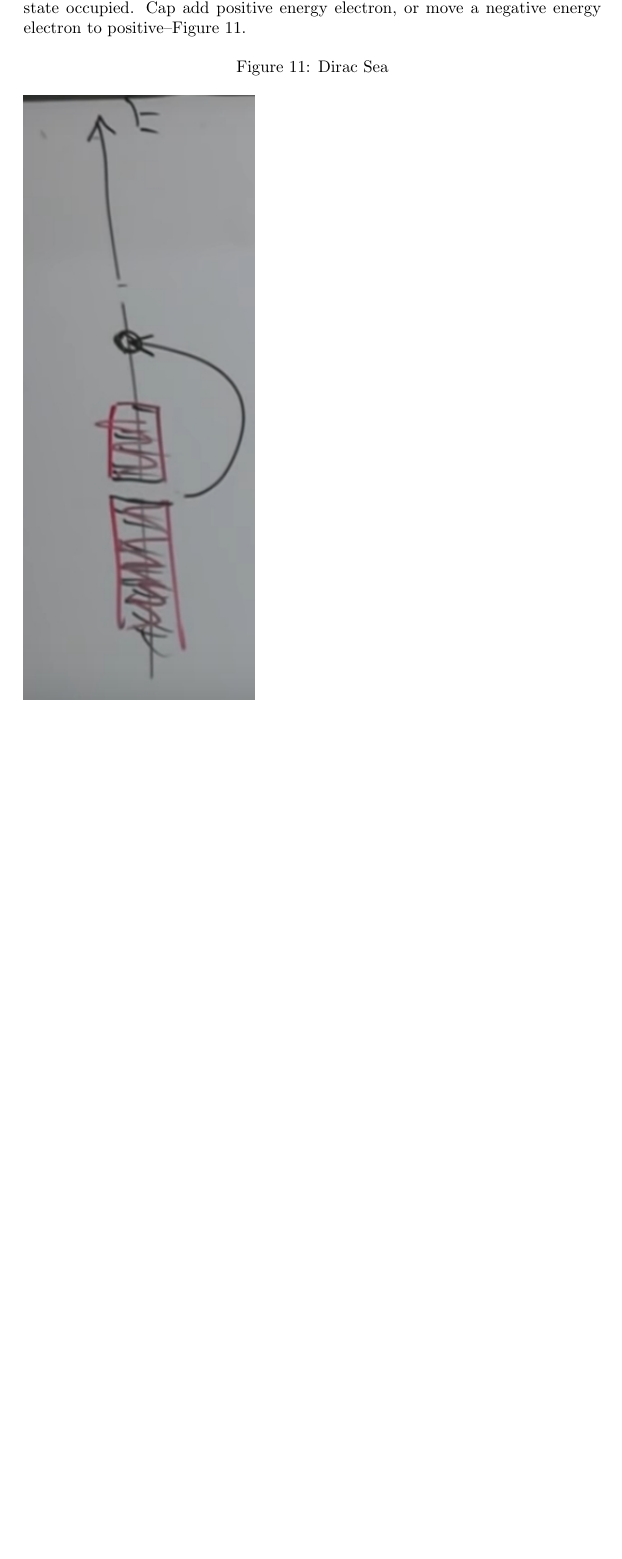
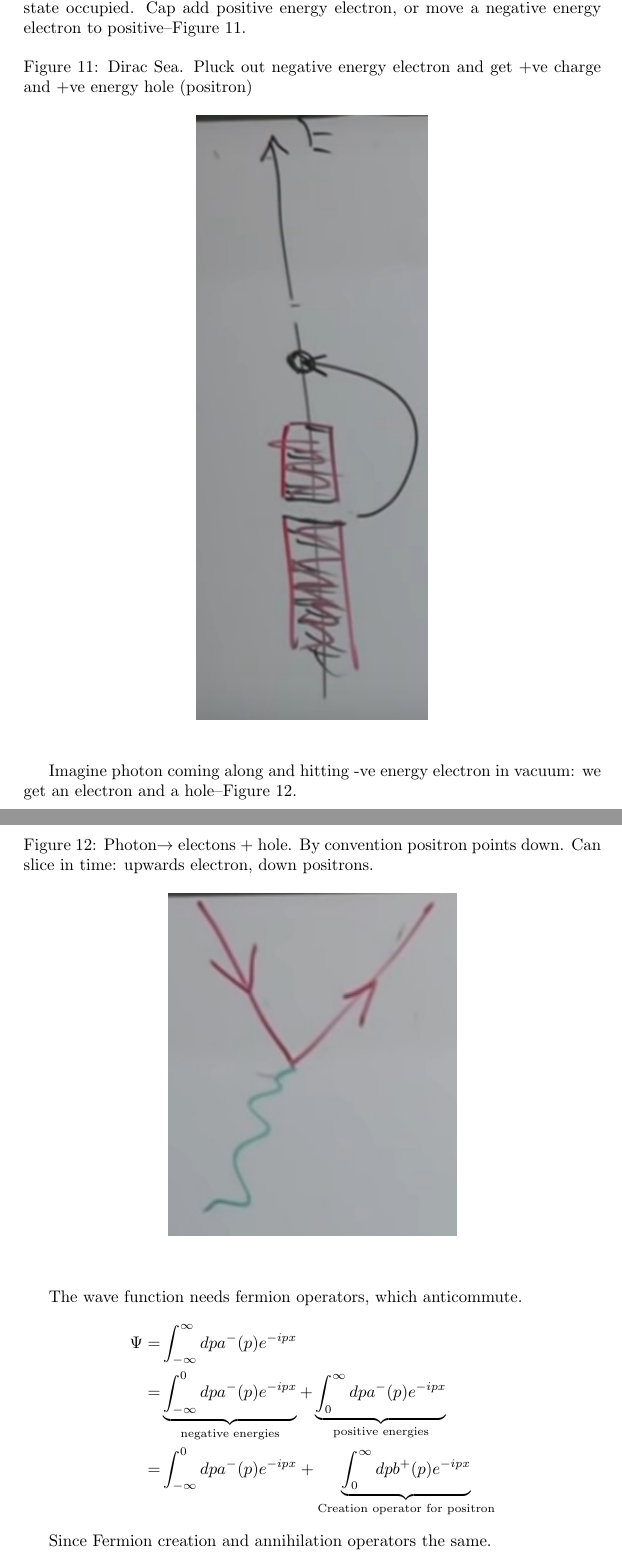
Before and after one commit to weka511/complexity, a LaTeX paper (tm/aqm.tex): part of page 31 of 31 before the commit and two parts of pages 31 and 32 of 32 after it, the two joined at a grey line, cut so that both start at the same text, the shorter picture padded with empty space. Compiled offline with pdfLaTeX.

Commit message:
Creation operator for positrons

```diff
--- a/tm/aqm.tex
+++ b/tm/aqm.tex
@@ -1074,9 +1074,28 @@ Ground state has lowest energy (not fewest particles). With negative energy can
 Dirac defined vacuum to have lowest energy. Dirac filled with negative energies (Fermions!) --only one in each state. Vacuum must have every negative state occupied. Cap add positive energy electron, or move a negative energy electron to positive--Figure \ref{fig:dirac:sea}.
 
 \begin{figure}[H]
-	\caption{Dirac Sea}\label{fig:dirac:sea}
-	\includegraphics[width=0.4\textwidth]{DiracSea}
+	\begin{center}
+		\caption[Dirac Sea]{Dirac Sea. Pluck out negative energy electron and get +ve charge and +ve energy hole (positron)}\label{fig:dirac:sea}
+		\includegraphics[width=0.4\textwidth]{DiracSea}
+	\end{center}
 \end{figure}
 
+Imagine photon coming along and hitting -ve energy electron in vacuum: we get an electron and a hole--Figure \ref{photon:dirac}.
+
+\begin{figure}
+	\begin{center}
+		\caption[Photon$\rightarrow$ electons + hole]{Photon$\rightarrow$ electons + hole. By convention positron points down. Can slice in time: upwards electron, down positrons.}\label{photon:dirac}
+		\includegraphics[width=0.5\textwidth]{photon-electrons}
+	\end{center}
+\end{figure}
+
+The wave function needs fermion operators, which anticommute.
+\begin{align*}
+\Psi =& \int_{-\infty}^{\infty} dp a^-(p) e^{-ipx}\\
+=& \underbrace{\int_{-\infty}^0 dp a^-(p) e^{-ipx}}_\text{negative energies}+ \underbrace{\int_0^{\infty} dp a^-(p) e^{-ipx}}_\text{positive energies}\\
+=& \int_{-\infty}^0 dp a^-(p) e^{-ipx}+ \underbrace{\int_0^{\infty} dp b^+(p) e^{-ipx}}_\text{Creation operator for positron}
+\end{align*}
+
+Since Fermion creation and annihilation operators the same.
 
 \end{document}
```
Also changed, not shown: tm/figs/photon-electrons.jpg (added).
